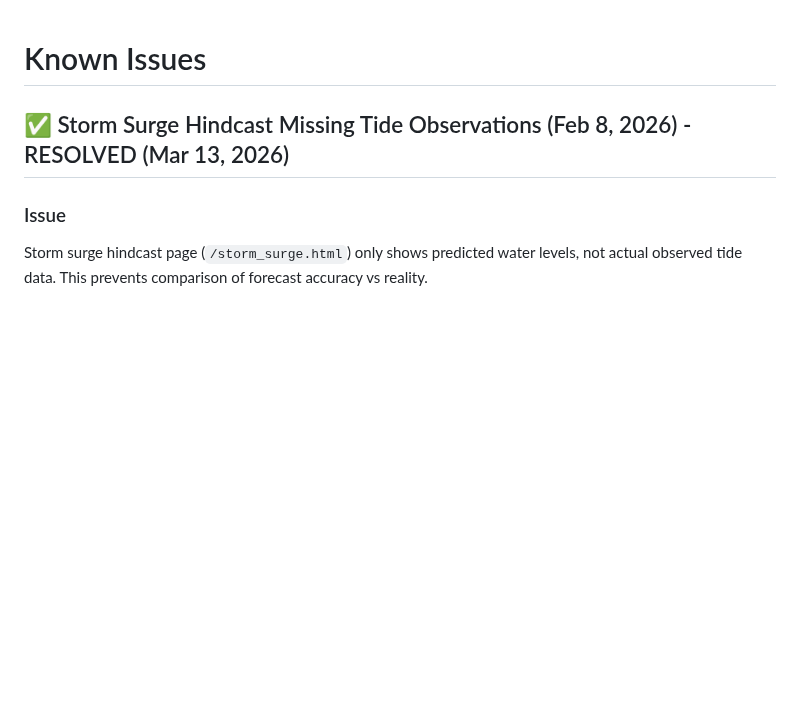
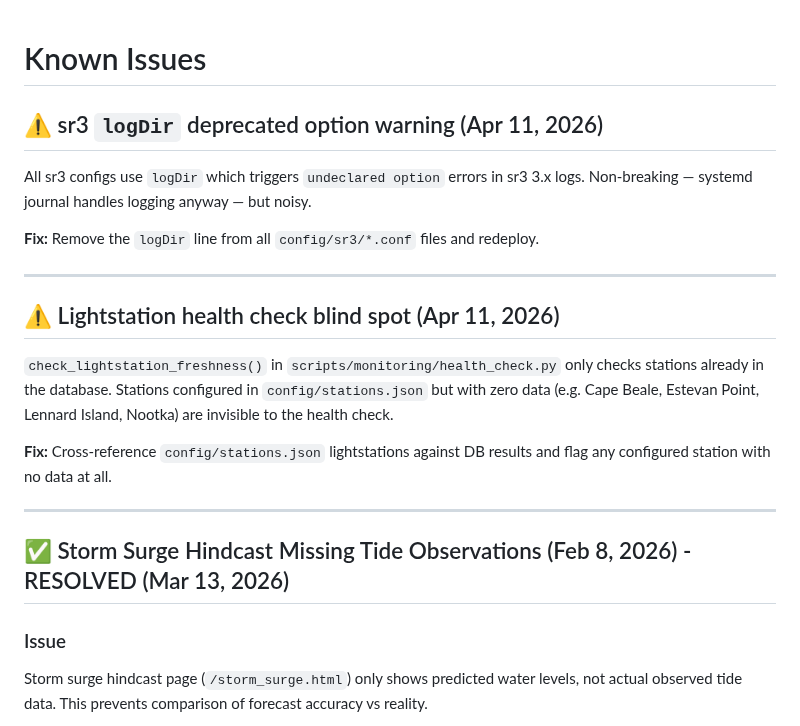
Before and after one commit to Keelando/surf-website, a Markdown page: docs/KNOWN_ISSUES.md, the part around the change. Rendered like a GitHub page; blank space fills up the shorter version.

Commit message:
Add known issues: sr3 logDir warning, health check blind spot for missing lightstations
Co-Authored-By: Claude Opus 4.6 <noreply@anthropic.com>

```diff
--- a/docs/KNOWN_ISSUES.md
+++ b/docs/KNOWN_ISSUES.md
@@ -1,4 +1,20 @@
 # Known Issues
+
+## ⚠️ sr3 `logDir` deprecated option warning (Apr 11, 2026)
+
+All sr3 configs use `logDir` which triggers `undeclared option` errors in sr3 3.x logs. Non-breaking — systemd journal handles logging anyway — but noisy.
+
+**Fix:** Remove the `logDir` line from all `config/sr3/*.conf` files and redeploy.
+
+---
+
+## ⚠️ Lightstation health check blind spot (Apr 11, 2026)
+
+`check_lightstation_freshness()` in `scripts/monitoring/health_check.py` only checks stations already in the database. Stations configured in `config/stations.json` but with zero data (e.g. Cape Beale, Estevan Point, Lennard Island, Nootka) are invisible to the health check.
+
+**Fix:** Cross-reference `config/stations.json` lightstations against DB results and flag any configured station with no data at all.
+
+---
 
 ## ✅ Storm Surge Hindcast Missing Tide Observations (Feb 8, 2026) - RESOLVED (Mar 13, 2026)
 
```
